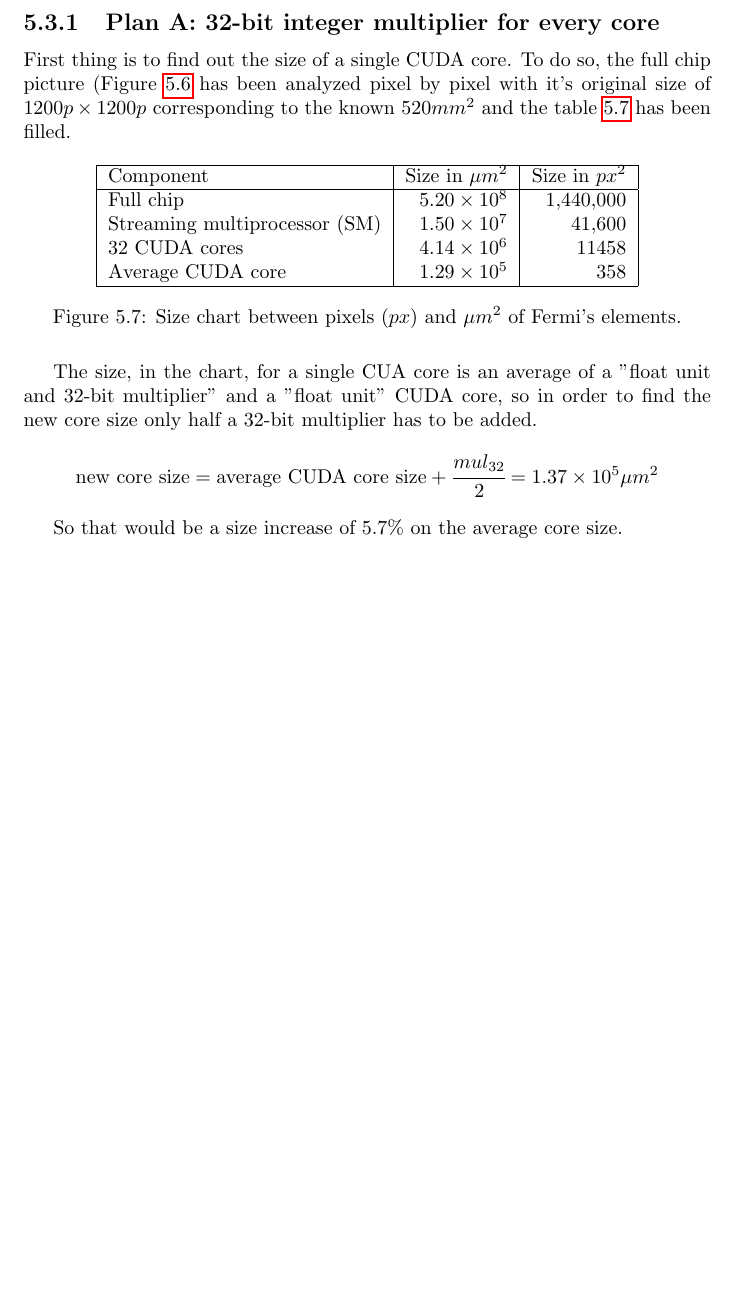
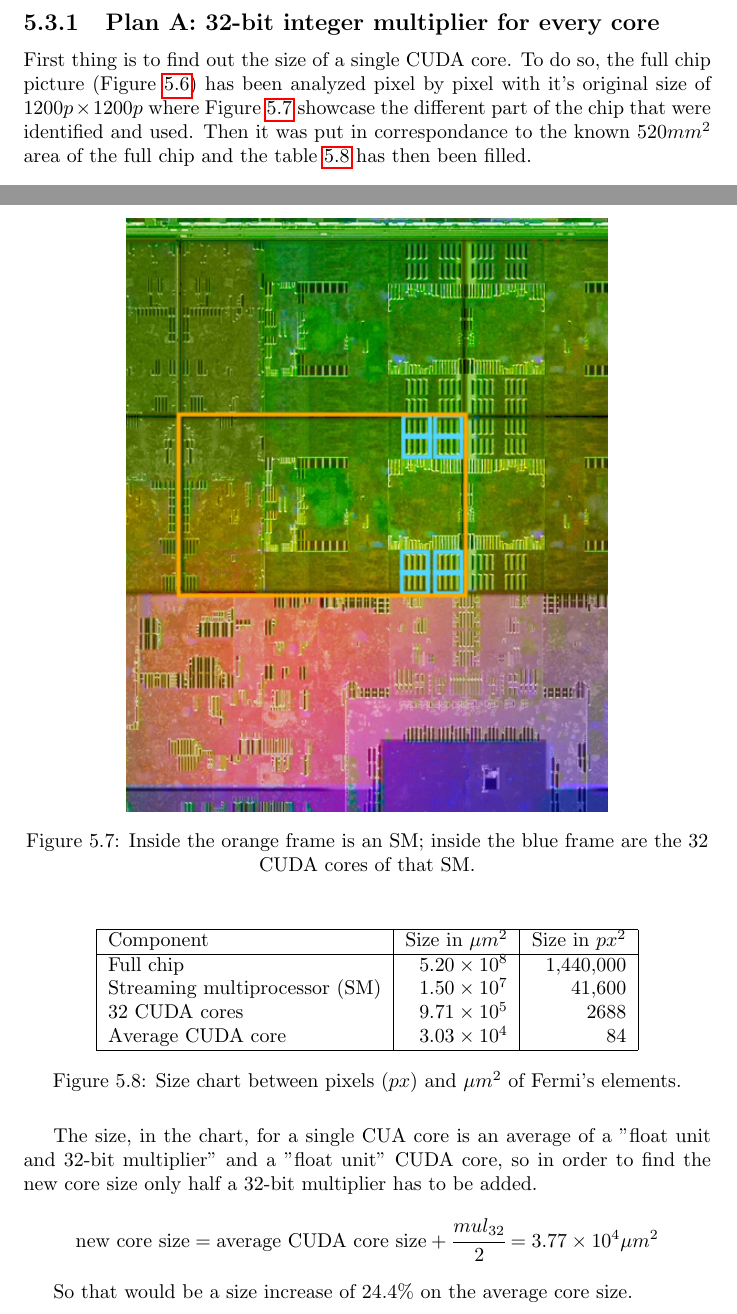
Before and after one commit to tOverney/project_report, a LaTeX thesis (project_report.tex): part of page 22 of 29 before the commit and two parts of pages 22 and 23 of 30 after it, the two joined at a grey line, cut so that both start at the same text, the shorter picture padded with empty space. Compiled offline with pdfLaTeX.

Commit message:
updates the plan A part for cost inscrease

```diff
--- a/project_report.tex
+++ b/project_report.tex
@@ -524,8 +524,15 @@
     \end{figure}
 
    \subsection{Plan A: 32-bit integer multiplier for every core}
-   First thing is to find out the size of a single CUDA core. To do so, the full chip picture (Figure \ref{fig:fermiChip} has been analyzed pixel by pixel with it's original size of $1200p \times 1200p$ corresponding to
-   the known $520mm^2$ and the table \ref{tab:sizeChart} has been filled.
+   First thing is to find out the size of a single CUDA core. To do so, the full chip picture (Figure \ref{fig:fermiChip}) has been analyzed pixel by pixel with it's original size of $1200p \times 1200p$ where Figure \ref{fig:fermiChipWithLeg} showcase the different part of the chip that were identified and used. Then it was put
+   in correspondance to the known $520mm^2$ area of the full chip and the table \ref{tab:sizeChart} has then been filled.
+   \begin{figure}[H]
+    \centering
+        \includegraphics[width=0.7\linewidth]{pictures/FermiChipWithLegend}
+        \captionsetup{justification=centering}
+        \caption{Inside the orange frame is an SM; inside the blue frame are the 32 CUDA cores of that SM.}
+        \label{fig:fermiChipWithLeg}
+    \end{figure}
    \begin{figure}[H]
     \centering
         \begin{tabular}{ | l | r | r | }
@@ -533,8 +540,8 @@
     	    Component & Size in $\mu m^2$ & Size in $px^2$ \\ \hline
     	    Full chip &  $5.20 \times 10^8$ & 1,440,000 \\
             Streaming multiprocessor (SM) & $1.50 \times 10^7$ & 41,600 \\
-            32 CUDA cores & $4.14 \times 10^6$ & 11458 \\
-            Average CUDA core & $1.29 \times 10^5$ &  358 \\ \hline
+            32 CUDA cores & $9.71 \times 10^5$ & 2688 \\
+            Average CUDA core & $3.03 \times 10^4$ &  84 \\ \hline
   	    \end{tabular}
   	\captionsetup{justification=centering}
   	\caption{Size chart between pixels ($px$) and $\mu m^2$ of Fermi's elements.}
@@ -543,9 +550,9 @@
 
     The size, in the chart, for a single CUA core is an average of a "float unit and 32-bit multiplier"
     and a "float unit" CUDA core, so in order to find the new core size only half a 32-bit multiplier has to be added.
-    \[\text{new core size} = \text{average CUDA core size} + \cfrac{mul_{32}}{2} = 1.37 \times 10^5 \mu m^2 \]
+    \[\text{new core size} = \text{average CUDA core size} + \cfrac{mul_{32}}{2} = 3.77 \times 10^4 \mu m^2 \]
 
-    So that would be a size increase of $5.7\%$ on the average core size.
+    So that would be a size increase of $24.4\%$ on the average core size.
 
     The new SM size can be computed by adding 16 times the 32-bit multiplier cost (once for each cores who doesn't have one already.)
     \[\text{new SM size} = \text{SM size} + mul_{32} \times 16 = 1.53 \times 10^6 \mu m^2 \]
```
Also changed, not shown: pictures/FermiChip.jpg, pictures/FermiChipWithLegend.png (added), project_report.tex (5 more changed lines).
